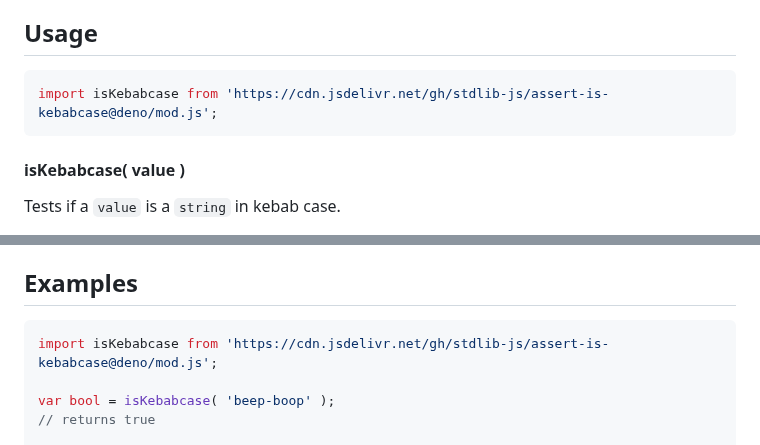
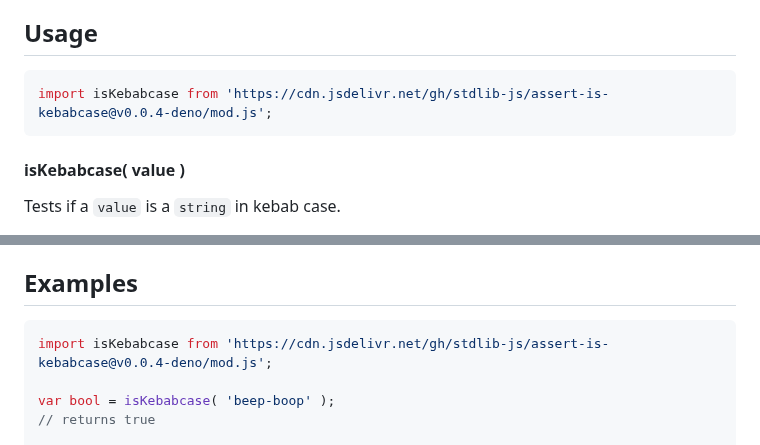
Before and after one commit to stdlib-js/assert-is-kebabcase, a Markdown page: README.md, 2 parts joined by grey strips. Rendered like a GitHub page.

Commit message:
Update README.md for Deno bundle v0.0.4

````diff
--- a/README.md
+++ b/README.md
@@ -31,7 +31,7 @@ limitations under the License.
 ## Usage
 
 ```javascript
-import isKebabcase from 'https://cdn.jsdelivr.net/gh/stdlib-js/assert-is-kebabcase@deno/mod.js';
+import isKebabcase from 'https://cdn.jsdelivr.net/gh/stdlib-js/assert-is-kebabcase@v0.0.4-deno/mod.js';
 ```
 
 #### isKebabcase( value )
@@ -67,7 +67,7 @@ bool = isKebabcase( 'BEEP_BOOP' );
 <!-- eslint no-undef: "error" -->
 
 ```javascript
-import isKebabcase from 'https://cdn.jsdelivr.net/gh/stdlib-js/assert-is-kebabcase@deno/mod.js';
+import isKebabcase from 'https://cdn.jsdelivr.net/gh/stdlib-js/assert-is-kebabcase@v0.0.4-deno/mod.js';
 
 var bool = isKebabcase( 'beep-boop' );
 // returns true
````
